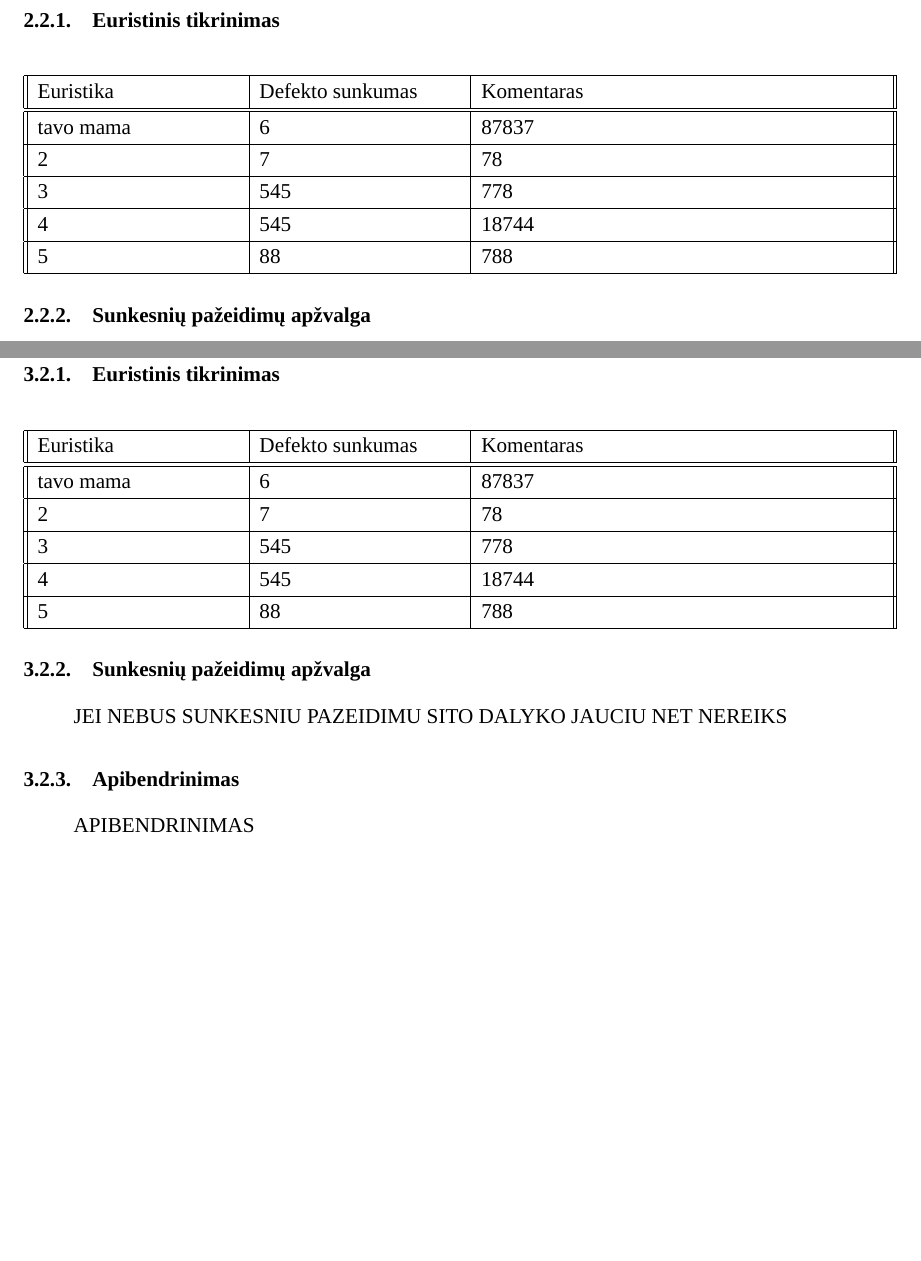
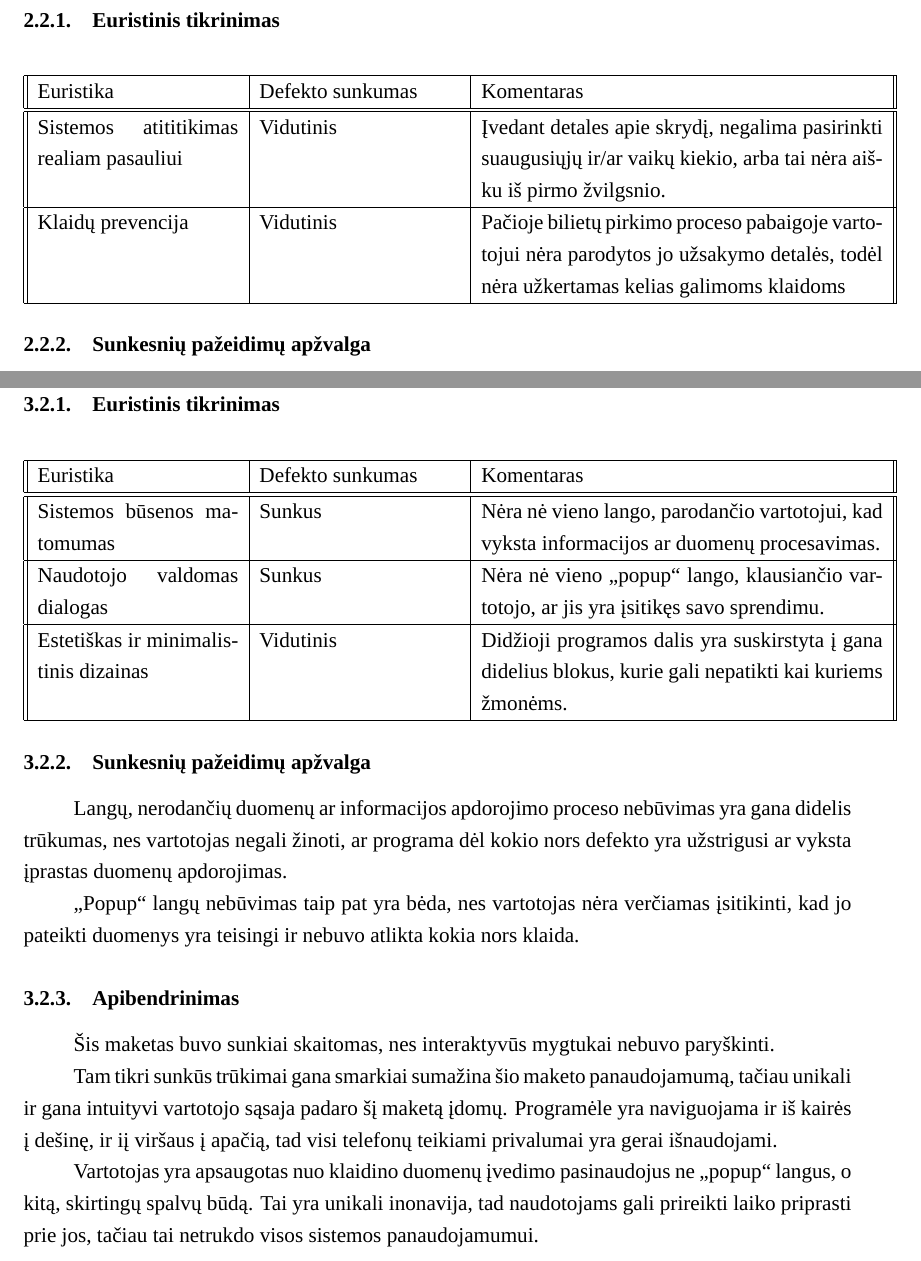
Before and after one commit to MeTTacuS/poon, a LaTeX document (03 Laboratorinis/Poon 1 Naudotojų poreikiai Galutinė Versija.tex): two parts of pages 5 and 7 of 9 before the commit and two parts of pages 5 and 8 of 10 after it, joined at a grey line, cut so that both start at the same text, the shorter picture padded with empty space. Compiled offline with XeLaTeX; a missing font is replaced by an installed copy or a similar font.

Commit message:
prideta mano dalis

```diff
--- a/03 Laboratorinis/Poon 1 Naudotojų poreikiai Galutinė Versija.tex
+++ b/03 Laboratorinis/Poon 1 Naudotojų poreikiai Galutinė Versija.tex
@@ -108,16 +108,10 @@ APIBENDRINIMAS
  \hline
  Euristika & Defekto sunkumas & Komentaras \\
  \hline\hline
- tavo mama & 6 & 87837 \\
+ Sistemos atititikimas realiam pasauliui & Vidutinis & Įvedant detales apie skrydį, negalima pasirinkti suaugusiųjų ir/ar vaikų kiekio, arba tai nėra aišku iš pirmo žvilgsnio. \\
  \hline
- 2 & 7 & 78 \\
+ Klaidų prevencija & Vidutinis & Pačioje bilietų pirkimo proceso pabaigoje vartotojui nėra parodytos jo užsakymo detalės, todėl nėra užkertamas kelias galimoms klaidoms \\
  \hline
- 3 & 545 & 778 \\
- \hline
- 4 & 545 & 18744 \\
- \hline
- 5 & 88 & 788 \\  % kopijuoti tokias
- \hline                 % dvi eilutes kiekvienam defektui
 \end{tabular}
 \end{center}
 
@@ -171,24 +169,26 @@ Dizainas nėra perkrautas, dėmesys kreipiamas į užduoties atlikimą.
  \hline
  Euristika & Defekto sunkumas & Komentaras \\
  \hline\hline
- tavo mama & 6 & 87837 \\
+ Sistemos būsenos matomumas & Sunkus & Nėra nė vieno lango, parodančio vartotojui, kad vyksta informacijos ar duomenų procesavimas. \\
  \hline
- 2 & 7 & 78 \\
+ Naudotojo valdomas dialogas & Sunkus & Nėra nė vieno „popup“ lango, klausiančio vartotojo, ar jis yra įsitikęs savo sprendimu. \\
  \hline
- 3 & 545 & 778 \\
+ Estetiškas ir minimalistinis dizainas & Vidutinis & Didžioji programos dalis yra suskirstyta į gana didelius blokus, kurie gali nepatikti kai kuriems žmonėms. \\
  \hline
- 4 & 545 & 18744 \\
- \hline
- 5 & 88 & 788 \\  % kopijuoti tokias
- \hline                 % dvi eilutes kiekvienam defektui
 \end{tabular}
 \end{center}
 
 \subsubsection{Sunkesnių pažeidimų apžvalga}
-JEI NEBUS SUNKESNIU PAZEIDIMU SITO DALYKO JAUCIU NET NEREIKS
+Langų, nerodančių duomenų ar informacijos apdorojimo proceso nebūvimas yra gana didelis trūkumas, nes vartotojas negali žinoti, ar programa dėl kokio nors defekto yra užstrigusi ar vyksta įprastas duomenų apdorojimas.
+
+„Popup“ langų nebūvimas taip pat yra bėda, nes vartotojas nėra verčiamas įsitikinti, kad jo pateikti duomenys yra teisingi ir nebuvo atlikta kokia nors klaida.
 
 \subsubsection{Apibendrinimas}
-APIBENDRINIMAS
+Šis maketas buvo sunkiai skaitomas, nes interaktyvūs mygtukai nebuvo paryškinti.
+
+Tam tikri sunkūs trūkimai gana smarkiai sumažina šio maketo panaudojamumą, tačiau unikali ir gana intuityvi vartotojo sąsaja padaro šį maketą įdomų. Programėle yra naviguojama ir iš kairės į dešinę, ir iį viršaus į apačią, tad visi telefonų teikiami privalumai yra gerai išnaudojami.
+
+Vartotojas yra apsaugotas nuo klaidino duomenų įvedimo pasinaudojus ne „popup“ langus, o kitą, skirtingų spalvų būdą. Tai yra unikali inonavija, tad naudotojams gali prireikti laiko priprasti prie jos, tačiau tai netrukdo visos sistemos panaudojamumui.
 
 \section{Nedo Valentinovičiaus maketo vertinimas}
 \subsection{Gabrielės Žielytės įvertinimas}
```
Also changed, not shown: 03 Laboratorinis/Poon 1 Naudotojų poreikiai Galutinė Versija.pdf, 03 Laboratorinis/Poon 1 Naudotojų poreikiai Galutinė Versija.tex (14 more changed lines), 1 other file.
